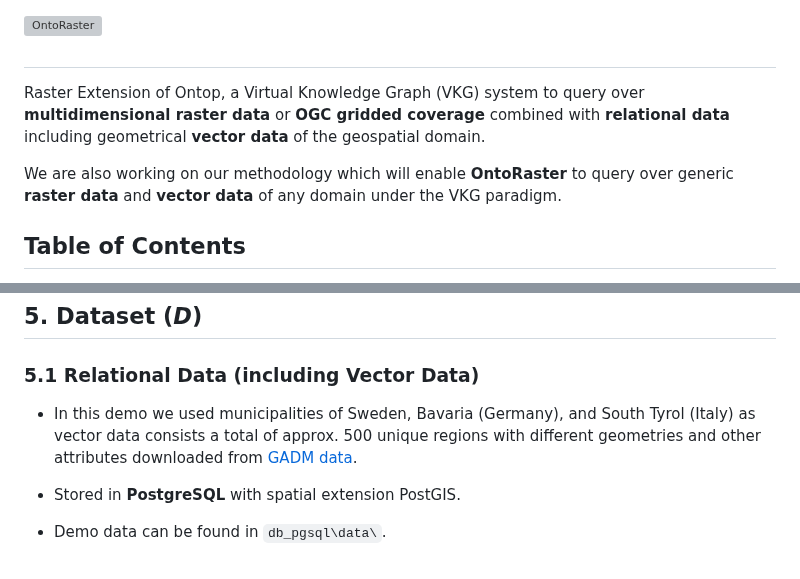
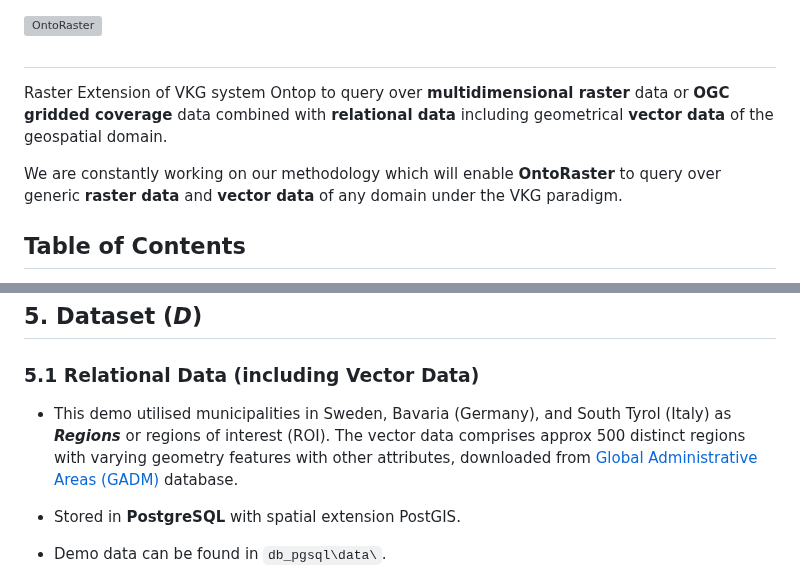
Before and after one commit to aghoshpro/OntoRaster, a Markdown page: README.md, 2 parts joined by grey strips. Drawn GitHub-style; grey boxes are pictures that could not be loaded.

Commit message:
Recent changes

```diff
--- a/README.md
+++ b/README.md
@@ -5,9 +5,10 @@
 </picture>
 
 #
-Raster Extension of Ontop, a Virtual Knowledge Graph (VKG) system to query over **multidimensional raster data** or **OGC gridded coverage** combined with **relational data** including geometrical **vector data** of the geospatial domain.
 
-We are also working on our methodology which will enable **OntoRaster** to query over generic **raster data** and **vector data** of any domain under the VKG paradigm.
+Raster Extension of VKG system Ontop to query over **multidimensional raster** data or **OGC gridded coverage** data combined with **relational data** including geometrical **vector data** of the geospatial domain.
+
+We are constantly working on our methodology which will enable **OntoRaster** to query over generic **raster data** and **vector data** of any domain under the VKG paradigm.
 
 ## Table of Contents
 1. [Framework](#1-framework)
@@ -86,7 +87,7 @@ with a set of example RasSPARQL queries.
 ## 5. Dataset (***D***)
 
 ### 5.1 Relational Data (including Vector Data)
-* In this demo we used municipalities of Sweden, Bavaria (Germany), and South Tyrol (Italy) as vector data consists a total of approx. 500 unique regions with different geometries and other attributes downloaded from [GADM data](https://gadm.org/download_country.html).
+* This demo utilised municipalities in Sweden, Bavaria (Germany), and South Tyrol (Italy) as ***Regions*** or regions of interest (ROI). The vector data comprises approx 500 distinct regions with varying geometry features with other attributes, downloaded from [Global Administrative Areas (GADM)](https://gadm.org/download_country.html) database.
 
 * Stored in **PostgreSQL** with spatial extension PostGIS.
 
```
